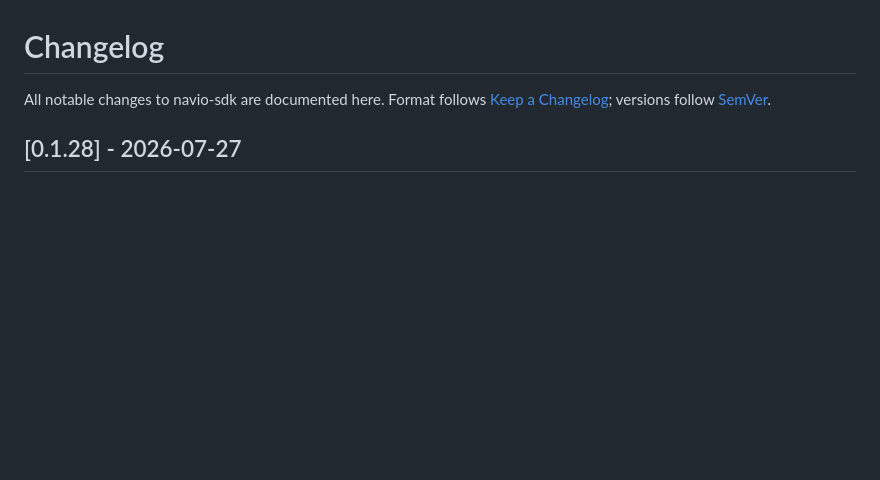
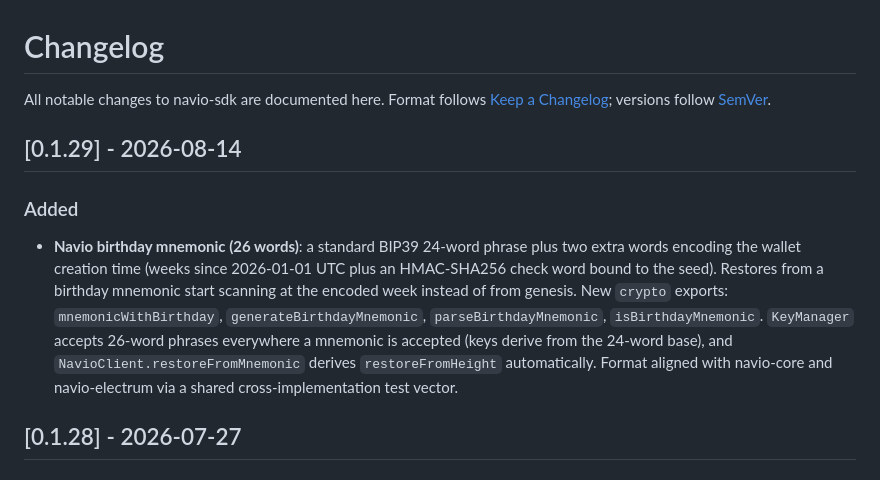
Before and after one commit to nav-io/navio-sdk, a Markdown page: CHANGELOG.md, the part around the change. GitHub-like rendering; blank space fills up the shorter version.

Commit message:
changelog: 0.1.29

```diff
--- a/CHANGELOG.md
+++ b/CHANGELOG.md
@@ -2,6 +2,21 @@
 
 All notable changes to navio-sdk are documented here.
 Format follows [Keep a Changelog](https://keepachangelog.com/); versions follow [SemVer](https://semver.org/).
+
+## [0.1.29] - 2026-08-14
+
+### Added
+
+- **Navio birthday mnemonic (26 words)**: a standard BIP39 24-word phrase plus
+  two extra words encoding the wallet creation time (weeks since 2026-01-01 UTC
+  plus an HMAC-SHA256 check word bound to the seed). Restores from a birthday
+  mnemonic start scanning at the encoded week instead of from genesis.
+  New `crypto` exports: `mnemonicWithBirthday`, `generateBirthdayMnemonic`,
+  `parseBirthdayMnemonic`, `isBirthdayMnemonic`. `KeyManager` accepts 26-word
+  phrases everywhere a mnemonic is accepted (keys derive from the 24-word base),
+  and `NavioClient.restoreFromMnemonic` derives `restoreFromHeight`
+  automatically. Format aligned with navio-core and navio-electrum via a shared
+  cross-implementation test vector.
 
 ## [0.1.28] - 2026-07-27
 
```
